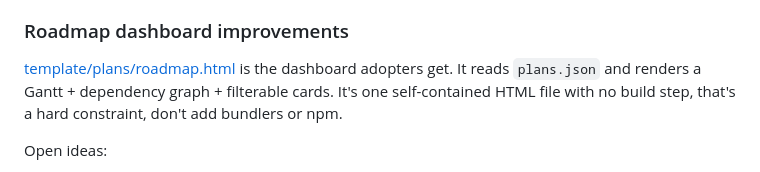
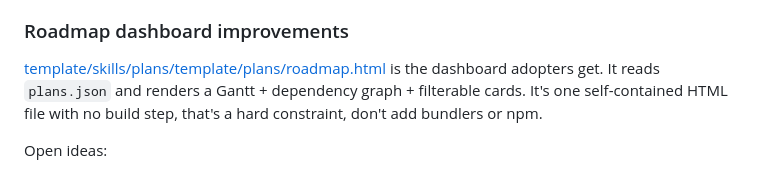
Before and after one commit to yrangana/Plans, a Markdown page: CONTRIBUTING.md, the part around the change. GitHub-like rendering.

```diff
--- a/CONTRIBUTING.md
+++ b/CONTRIBUTING.md
@@ -20,7 +20,7 @@ Concrete asks:
 
 ### Roadmap dashboard improvements
 
-[template/plans/roadmap.html](template/plans/roadmap.html) is the dashboard adopters get. It reads `plans.json` and renders a Gantt + dependency graph + filterable cards. It's one self-contained HTML file with no build step, that's a hard constraint, don't add bundlers or npm.
+[template/skills/plans/template/plans/roadmap.html](template/skills/plans/template/plans/roadmap.html) is the dashboard adopters get. It reads `plans.json` and renders a Gantt + dependency graph + filterable cards. It's one self-contained HTML file with no build step, that's a hard constraint, don't add bundlers or npm.
 
 Open ideas:
 
```
Also changed, not shown: CLAUDE.md (+15 -13 lines), README.md (+35 -21 lines).
